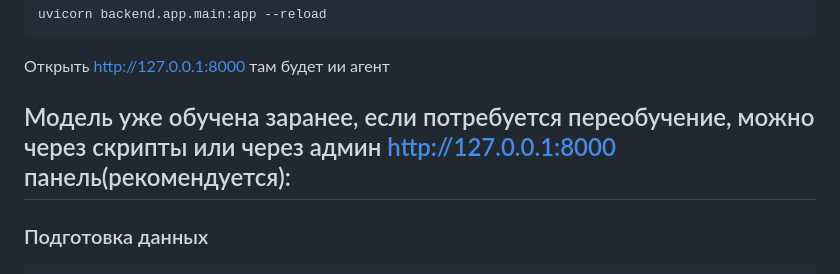
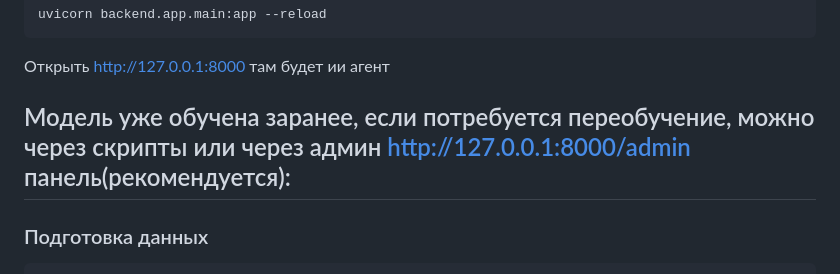
Before and after one commit to Kirill-Bovin/Sber-test, a Markdown page: README.md, the part around the change. Drawn GitHub-style.

```diff
--- a/README.md
+++ b/README.md
@@ -66,7 +66,7 @@ uvicorn backend.app.main:app --reload
 Открыть http://127.0.0.1:8000 там будет ии агент
 
 
-## Модель уже обучена заранее, если потребуется переобучение, можно через скрипты или через админ http://127.0.0.1:8000 панель(рекомендуется):
+## Модель уже обучена заранее, если потребуется переобучение, можно через скрипты или через админ http://127.0.0.1:8000/admin панель(рекомендуется):
 
 
 ### Подготовка данных
```
